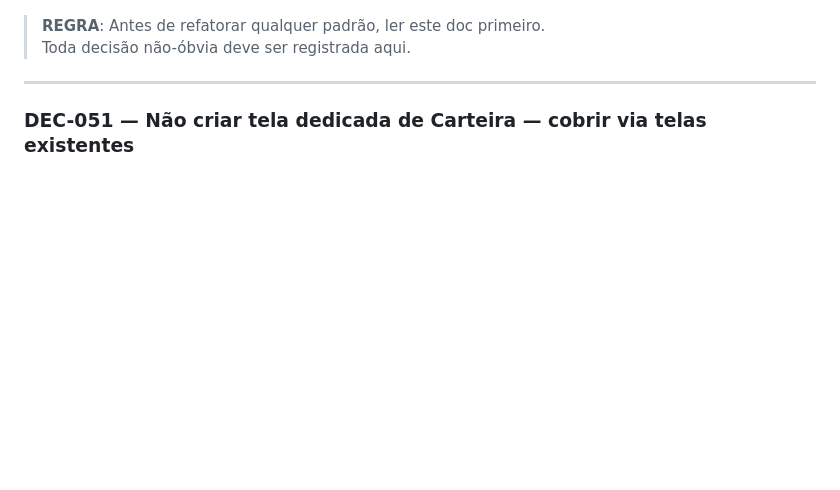
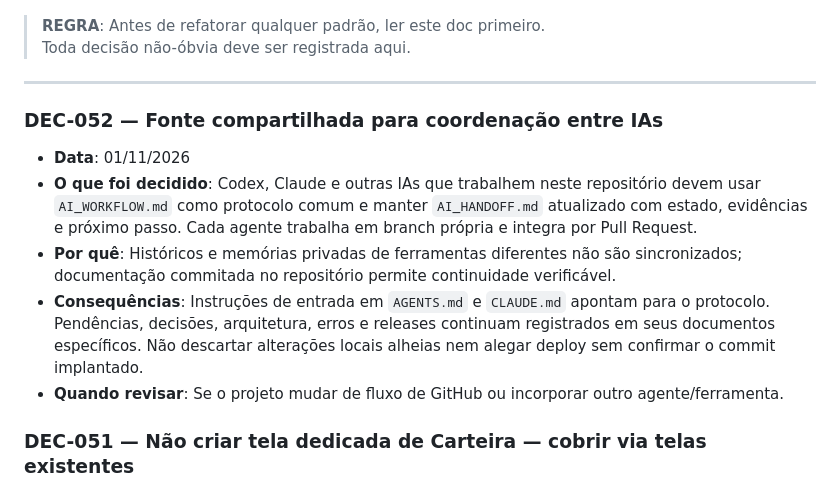
Before and after one commit to eudenysjackson/bud-finance, a Markdown page: DECISIONS_LOG.md, the part around one of its changes. GitHub-like rendering; blank space fills up the shorter version.

Commit message:
docs: registrar coordenacao compartilhada entre agentes de IA

```diff
--- a/DECISIONS_LOG.md
+++ b/DECISIONS_LOG.md
@@ -7,6 +7,14 @@
 > Toda decisão não-óbvia deve ser registrada aqui.
 
 ---
+
+### DEC-052 — Fonte compartilhada para coordenação entre IAs
+
+- **Data**: 01/11/2026
+- **O que foi decidido**: Codex, Claude e outras IAs que trabalhem neste repositório devem usar `AI_WORKFLOW.md` como protocolo comum e manter `AI_HANDOFF.md` atualizado com estado, evidências e próximo passo. Cada agente trabalha em branch própria e integra por Pull Request.
+- **Por quê**: Históricos e memórias privadas de ferramentas diferentes não são sincronizados; documentação commitada no repositório permite continuidade verificável.
+- **Consequências**: Instruções de entrada em `AGENTS.md` e `CLAUDE.md` apontam para o protocolo. Pendências, decisões, arquitetura, erros e releases continuam registrados em seus documentos específicos. Não descartar alterações locais alheias nem alegar deploy sem confirmar o commit implantado.
+- **Quando revisar**: Se o projeto mudar de fluxo de GitHub ou incorporar outro agente/ferramenta.
 
 ### DEC-051 — Não criar tela dedicada de Carteira — cobrir via telas existentes
 
```
Also changed, not shown: other parts of DECISIONS_LOG.md (+1 -1 lines).
